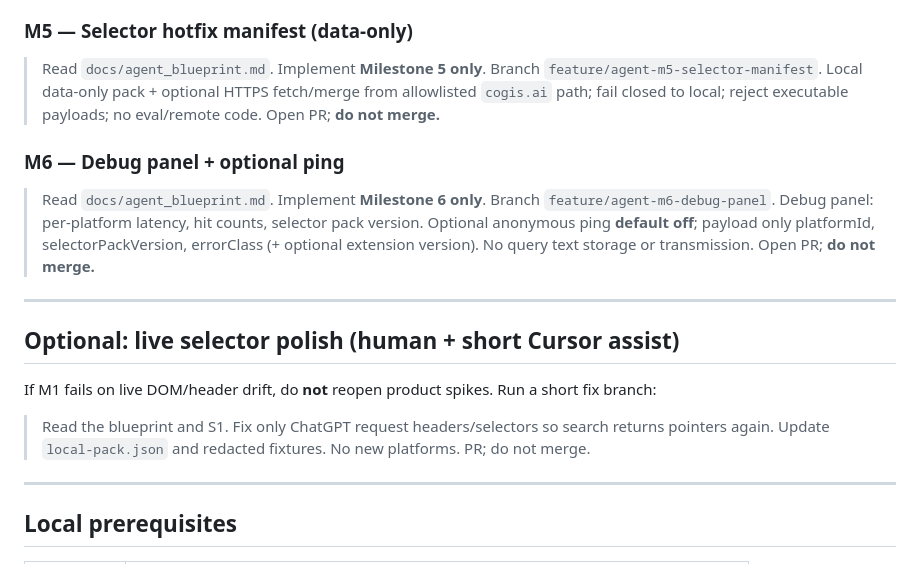
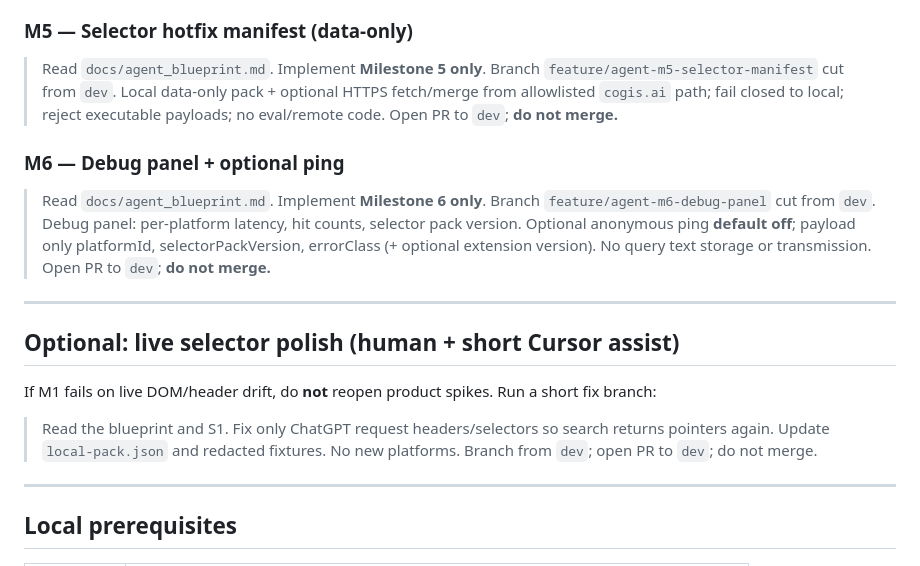
Before and after one commit to dsergovic/cogis, a Markdown page: docs/cursor-handoff-prompts.md, the part around one of its changes. Drawn GitHub-style.

```diff
--- a/docs/cursor-handoff-prompts.md
+++ b/docs/cursor-handoff-prompts.md
@@ -55,11 +55,11 @@ Spikes: `docs/spikes/` (S1–S6 resolved 2026-07-28)
 
 ### M5 — Selector hotfix manifest (data-only)
 
-> Read `docs/agent_blueprint.md`. Implement **Milestone 5 only**. Branch `feature/agent-m5-selector-manifest`. Local data-only pack + optional HTTPS fetch/merge from allowlisted `cogis.ai` path; fail closed to local; reject executable payloads; no eval/remote code. Open PR; **do not merge.**
+> Read `docs/agent_blueprint.md`. Implement **Milestone 5 only**. Branch `feature/agent-m5-selector-manifest` cut from `dev`. Local data-only pack + optional HTTPS fetch/merge from allowlisted `cogis.ai` path; fail closed to local; reject executable payloads; no eval/remote code. Open PR to `dev`; **do not merge.**
 
 ### M6 — Debug panel + optional ping
 
-> Read `docs/agent_blueprint.md`. Implement **Milestone 6 only**. Branch `feature/agent-m6-debug-panel`. Debug panel: per-platform latency, hit counts, selector pack version. Optional anonymous ping **default off**; payload only platformId, selectorPackVersion, errorClass (+ optional extension version). No query text storage or transmission. Open PR; **do not merge.**
+> Read `docs/agent_blueprint.md`. Implement **Milestone 6 only**. Branch `feature/agent-m6-debug-panel` cut from `dev`. Debug panel: per-platform latency, hit counts, selector pack version. Optional anonymous ping **default off**; payload only platformId, selectorPackVersion, errorClass (+ optional extension version). No query text storage or transmission. Open PR to `dev`; **do not merge.**
 
 ---
 
@@ -67,7 +67,7 @@ Spikes: `docs/spikes/` (S1–S6 resolved 2026-07-28)
 
 If M1 fails on live DOM/header drift, do **not** reopen product spikes. Run a short fix branch:
 
-> Read the blueprint and S1. Fix only ChatGPT request headers/selectors so search returns pointers again. Update `local-pack.json` and redacted fixtures. No new platforms. PR; do not merge.
+> Read the blueprint and S1. Fix only ChatGPT request headers/selectors so search returns pointers again. Update `local-pack.json` and redacted fixtures. No new platforms. Branch from `dev`; open PR to `dev`; do not merge.
 
 ---
 
```
Also changed, not shown: other parts of docs/cursor-handoff-prompts.md (+8 -8 lines), docs/agent_blueprint.md (+6 -4 lines).
